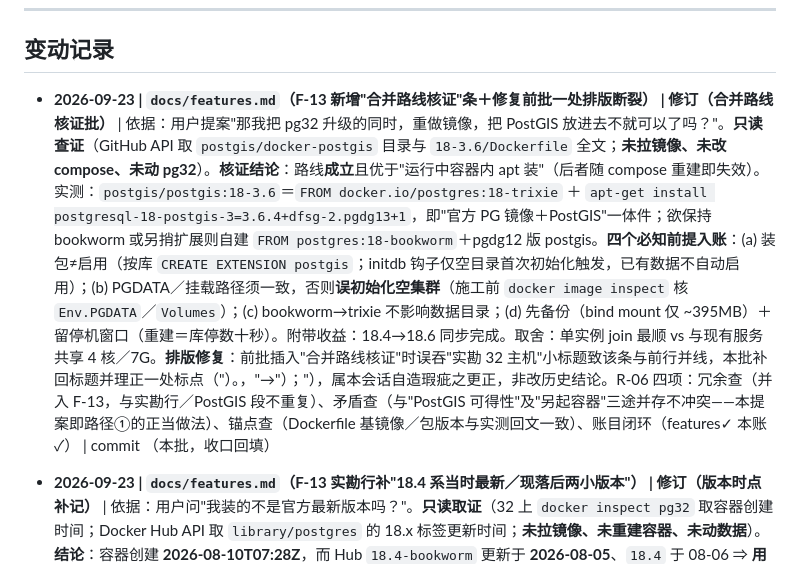
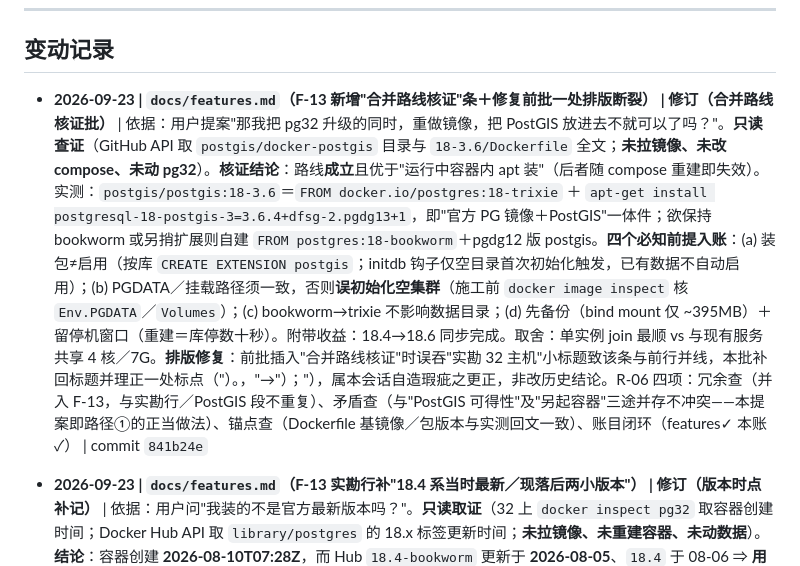
Before and after one commit to xjtongde/xiangrugu, a Markdown page: docs/log.md, the part around the change. Rendered like a GitHub page.

Commit message:
docs(log): 合并路线核证批收口——指针回填 841b24e

```diff
--- a/docs/log.md
+++ b/docs/log.md
@@ -8,7 +8,7 @@
 
 ## 变动记录
 
-- **2026-09-23 | `docs/features.md`（F-13 新增"合并路线核证"条＋修复前批一处排版断裂） | 修订（合并路线核证批）** | 依据：用户提案"那我把 pg32 升级的同时，重做镜像，把 PostGIS 放进去不就可以了吗？"。**只读查证**（GitHub API 取 `postgis/docker-postgis` 目录与 `18-3.6/Dockerfile` 全文；**未拉镜像、未改 compose、未动 pg32**）。**核证结论**：路线**成立**且优于"运行中容器内 apt 装"（后者随 compose 重建即失效）。实测：`postgis/postgis:18-3.6`＝`FROM docker.io/postgres:18-trixie` ＋ `apt-get install postgresql-18-postgis-3=3.6.4+dfsg-2.pgdg13+1`，即"官方 PG 镜像＋PostGIS"一体件；欲保持 bookworm 或另捎扩展则自建 `FROM postgres:18-bookworm`＋pgdg12 版 postgis。**四个必知前提入账**：(a) 装包≠启用（按库 `CREATE EXTENSION postgis`；initdb 钩子仅空目录首次初始化触发，已有数据不自动启用）；(b) PGDATA／挂载路径须一致，否则**误初始化空集群**（施工前 `docker image inspect` 核 `Env.PGDATA`／`Volumes`）；(c) bookworm→trixie 不影响数据目录；(d) 先备份（bind mount 仅 ~395MB）＋留停机窗口（重建＝库停数十秒）。附带收益：18.4→18.6 同步完成。取舍：单实例 join 最顺 vs 与现有服务共享 4 核／7G。**排版修复**：前批插入"合并路线核证"时误吞"实勘 32 主机"小标题致该条与前行并线，本批补回标题并理正一处标点（"）。，"→"）；"），属本会话自造瑕疵之更正，非改历史结论。R-06 四项：冗余查（并入 F-13，与实勘行／PostGIS 段不重复）、矛盾查（与"PostGIS 可得性"及"另起容器"三途并存不冲突——本提案即路径①的正当做法）、锚点查（Dockerfile 基镜像／包版本与实测回文一致）、账目闭环（features✓ 本账✓） | commit （本批，收口回填）
+- **2026-09-23 | `docs/features.md`（F-13 新增"合并路线核证"条＋修复前批一处排版断裂） | 修订（合并路线核证批）** | 依据：用户提案"那我把 pg32 升级的同时，重做镜像，把 PostGIS 放进去不就可以了吗？"。**只读查证**（GitHub API 取 `postgis/docker-postgis` 目录与 `18-3.6/Dockerfile` 全文；**未拉镜像、未改 compose、未动 pg32**）。**核证结论**：路线**成立**且优于"运行中容器内 apt 装"（后者随 compose 重建即失效）。实测：`postgis/postgis:18-3.6`＝`FROM docker.io/postgres:18-trixie` ＋ `apt-get install postgresql-18-postgis-3=3.6.4+dfsg-2.pgdg13+1`，即"官方 PG 镜像＋PostGIS"一体件；欲保持 bookworm 或另捎扩展则自建 `FROM postgres:18-bookworm`＋pgdg12 版 postgis。**四个必知前提入账**：(a) 装包≠启用（按库 `CREATE EXTENSION postgis`；initdb 钩子仅空目录首次初始化触发，已有数据不自动启用）；(b) PGDATA／挂载路径须一致，否则**误初始化空集群**（施工前 `docker image inspect` 核 `Env.PGDATA`／`Volumes`）；(c) bookworm→trixie 不影响数据目录；(d) 先备份（bind mount 仅 ~395MB）＋留停机窗口（重建＝库停数十秒）。附带收益：18.4→18.6 同步完成。取舍：单实例 join 最顺 vs 与现有服务共享 4 核／7G。**排版修复**：前批插入"合并路线核证"时误吞"实勘 32 主机"小标题致该条与前行并线，本批补回标题并理正一处标点（"）。，"→"）；"），属本会话自造瑕疵之更正，非改历史结论。R-06 四项：冗余查（并入 F-13，与实勘行／PostGIS 段不重复）、矛盾查（与"PostGIS 可得性"及"另起容器"三途并存不冲突——本提案即路径①的正当做法）、锚点查（Dockerfile 基镜像／包版本与实测回文一致）、账目闭环（features✓ 本账✓） | commit `841b24e`
 
 - **2026-09-23 | `docs/features.md`（F-13 实勘行补"18.4 系当时最新／现落后两小版本"） | 修订（版本时点补记）** | 依据：用户问"我装的不是官方最新版本吗？"。**只读取证**（32 上 `docker inspect pg32` 取容器创建时间；Docker Hub API 取 `library/postgres` 的 18.x 标签更新时间；**未拉镜像、未重建容器、未动数据**）。**结论**：容器创建 **2026-08-10T07:28Z**，而 Hub `18.4-bookworm` 更新于 **2026-08-05**、`18.4` 于 08-06 ⇒ **用户当时装的正是官方最新**；Hub 浮动标签 `18-bookworm` 已于 **2026-09-19** 重建指向 **18.6**，容器不自跟进而停在 18.4（**落后两个小版本**）。概念澄清入账：**"最新"有三层**——上游/PGDG 现为 18.6、Hub 浮动标签现指 18.6、手上快照为 18.4。R-06 四项：冗余查（并入 F-13 实勘行，不另开条目）、矛盾查（修正"即 18.4"之表述为"当时最新、现落后"，非改写历史）、锚点查（容器创建时刻／标签更新时间与 API 回文一致）、账目闭环（features✓ 本账✓） | commit `eb19b50`
 
```
